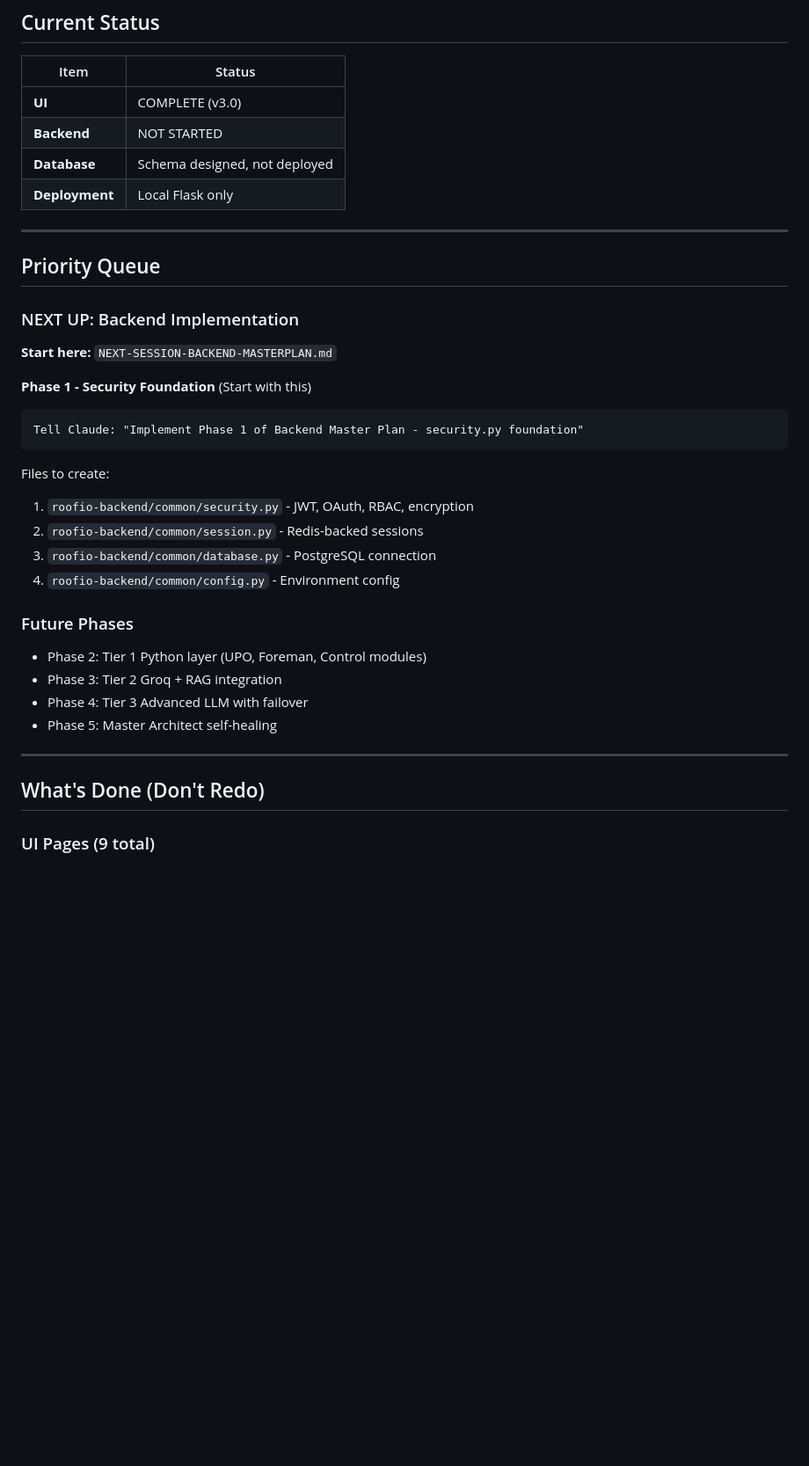
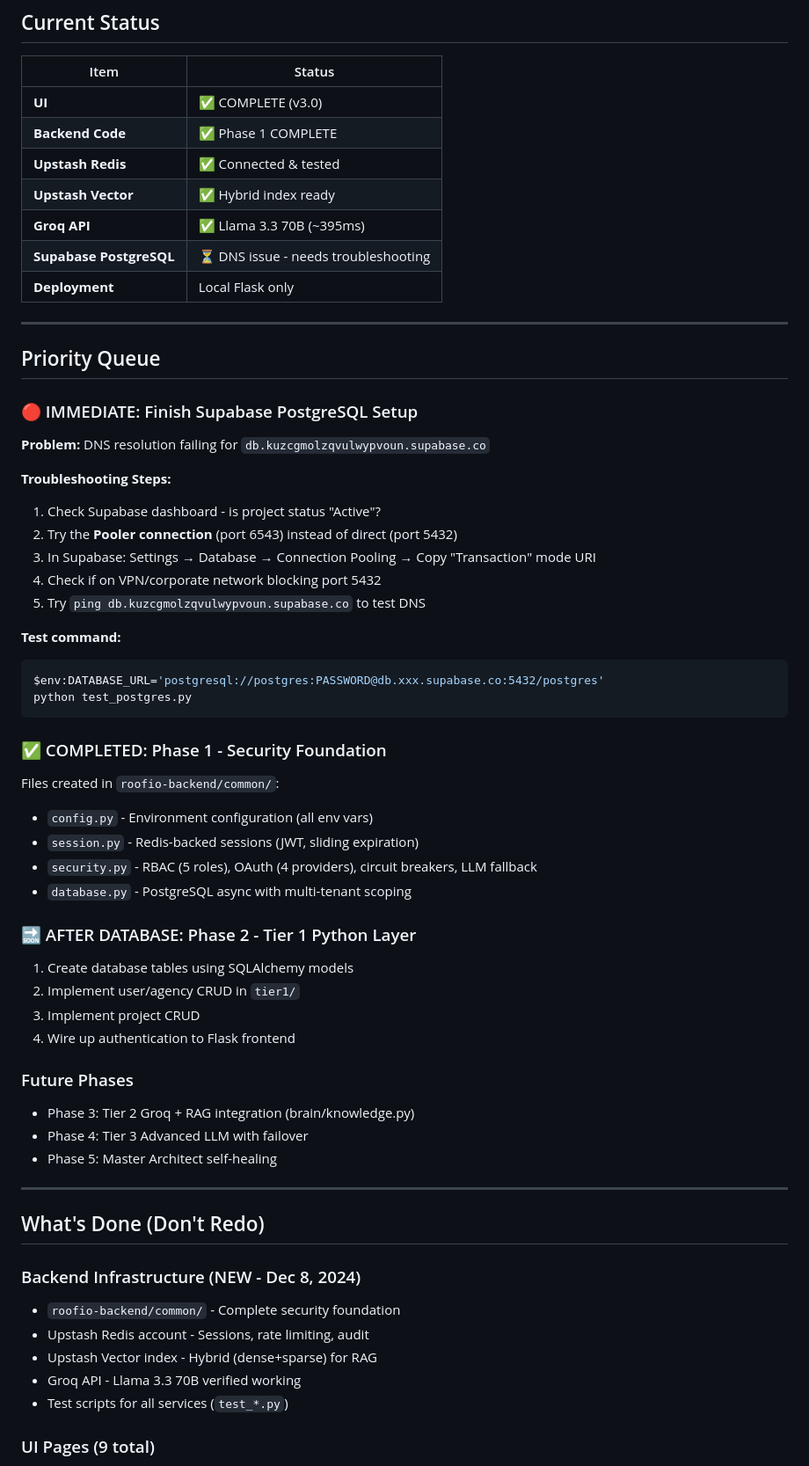
Before and after one commit to jenkintownelectricity/cad_observer, a Markdown page: CLAUDE-INSTRUCTIONS.md, the part around one of its changes. Shown at 88% size. Drawn GitHub-style; blank space fills up the shorter version.

````diff
--- a/CLAUDE-INSTRUCTIONS.md
+++ b/CLAUDE-INSTRUCTIONS.md
@@ -8,39 +8,64 @@
 
 | Item | Status |
 |------|--------|
-| **UI** | COMPLETE (v3.0) |
-| **Backend** | NOT STARTED |
-| **Database** | Schema designed, not deployed |
+| **UI** | ✅ COMPLETE (v3.0) |
+| **Backend Code** | ✅ Phase 1 COMPLETE |
+| **Upstash Redis** | ✅ Connected & tested |
+| **Upstash Vector** | ✅ Hybrid index ready |
+| **Groq API** | ✅ Llama 3.3 70B (~395ms) |
+| **Supabase PostgreSQL** | ⏳ DNS issue - needs troubleshooting |
 | **Deployment** | Local Flask only |
 
 ---
 
 ## Priority Queue
 
-### NEXT UP: Backend Implementation
+### 🔴 IMMEDIATE: Finish Supabase PostgreSQL Setup
 
-**Start here:** `NEXT-SESSION-BACKEND-MASTERPLAN.md`
+**Problem:** DNS resolution failing for `db.kuzcgmolzqvulwypvoun.supabase.co`
 
-**Phase 1 - Security Foundation** (Start with this)
-```
-Tell Claude: "Implement Phase 1 of Backend Master Plan - security.py foundation"
+**Troubleshooting Steps:**
+1. Check Supabase dashboard - is project status "Active"?
+2. Try the **Pooler connection** (port 6543) instead of direct (port 5432)
+3. In Supabase: Settings → Database → Connection Pooling → Copy "Transaction" mode URI
+4. Check if on VPN/corporate network blocking port 5432
+5. Try `ping db.kuzcgmolzqvulwypvoun.supabase.co` to test DNS
+
+**Test command:**
+```powershell
+$env:DATABASE_URL='postgresql://postgres:PASSWORD@db.xxx.supabase.co:5432/postgres'
+python test_postgres.py
 ```
 
-Files to create:
-1. `roofio-backend/common/security.py` - JWT, OAuth, RBAC, encryption
-2. `roofio-backend/common/session.py` - Redis-backed sessions
-3. `roofio-backend/common/database.py` - PostgreSQL connection
-4. `roofio-backend/common/config.py` - Environment config
+### ✅ COMPLETED: Phase 1 - Security Foundation
+
+Files created in `roofio-backend/common/`:
+- `config.py` - Environment configuration (all env vars)
+- `session.py` - Redis-backed sessions (JWT, sliding expiration)
+- `security.py` - RBAC (5 roles), OAuth (4 providers), circuit breakers, LLM fallback
+- `database.py` - PostgreSQL async with multi-tenant scoping
+
+### 🔜 AFTER DATABASE: Phase 2 - Tier 1 Python Layer
+1. Create database tables using SQLAlchemy models
+2. Implement user/agency CRUD in `tier1/`
+3. Implement project CRUD
+4. Wire up authentication to Flask frontend
 
 ### Future Phases
-- Phase 2: Tier 1 Python layer (UPO, Foreman, Control modules)
-- Phase 3: Tier 2 Groq + RAG integration
+- Phase 3: Tier 2 Groq + RAG integration (brain/knowledge.py)
 - Phase 4: Tier 3 Advanced LLM with failover
 - Phase 5: Master Architect self-healing
 
 ---
 
 ## What's Done (Don't Redo)
+
+### Backend Infrastructure (NEW - Dec 8, 2024)
+- `roofio-backend/common/` - Complete security foundation
+- Upstash Redis account - Sessions, rate limiting, audit
+- Upstash Vector index - Hybrid (dense+sparse) for RAG
+- Groq API - Llama 3.3 70B verified working
+- Test scripts for all services (`test_*.py`)
 
 ### UI Pages (9 total)
 - `/dashboard` - Company Dashboard with 6 seats
````
Also changed, not shown: other parts of CLAUDE-INSTRUCTIONS.md (+36 -20 lines), README.md (+65 -17 lines).
